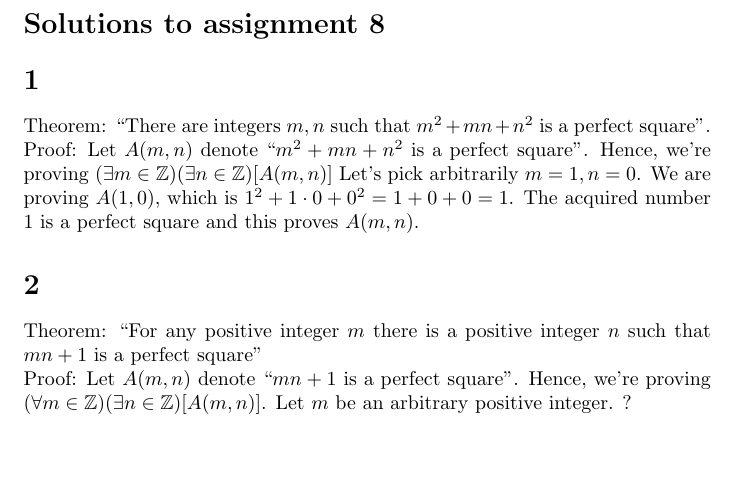
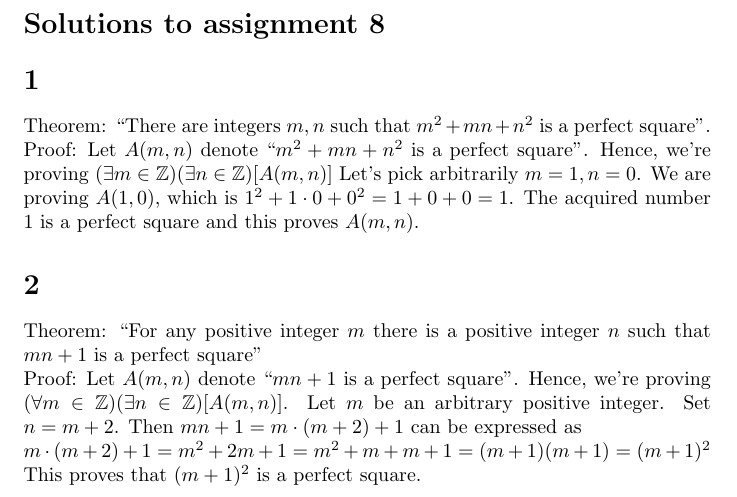
Before and after one commit to kyrylo/coursera-mathematical-thinking, a LaTeX document (lecture-8-proofs-with-quantifiers/solution-8.tex): part of the page, cut so that both start at the same text, the shorter picture padded with empty space. Compiled offline with pdfLaTeX.

Commit message:
Solution 8: solve P2
With help of the forum, though :(

```diff
--- a/lecture-8-proofs-with-quantifiers/solution-8.tex
+++ b/lecture-8-proofs-with-quantifiers/solution-8.tex
@@ -29,6 +29,11 @@ that $mn + 1$ is a perfect square''
 \\
 Proof: Let $A(m, n)$ denote ``$mn + 1$ is a perfect square". Hence, we're
 proving $(\forall m \in \mathbb{Z})(\exists n \in \mathbb{Z})[A(m, n)]$. Let $m$
-be an arbitrary positive integer. ?
+be an arbitrary positive integer. Set $n = m + 2$. Then $mn + 1 = m \cdot (m +
+2) + 1$ can be expressed as
+\\
+$m \cdot (m + 2) + 1 = m^2 + 2m + 1 = m^2 + m + m + 1 = (m + 1)(m + 1) = (m + 1)^2$
+\\
+This proves that $(m + 1)^2$ is a perfect square.
 
 \end{document}
```
